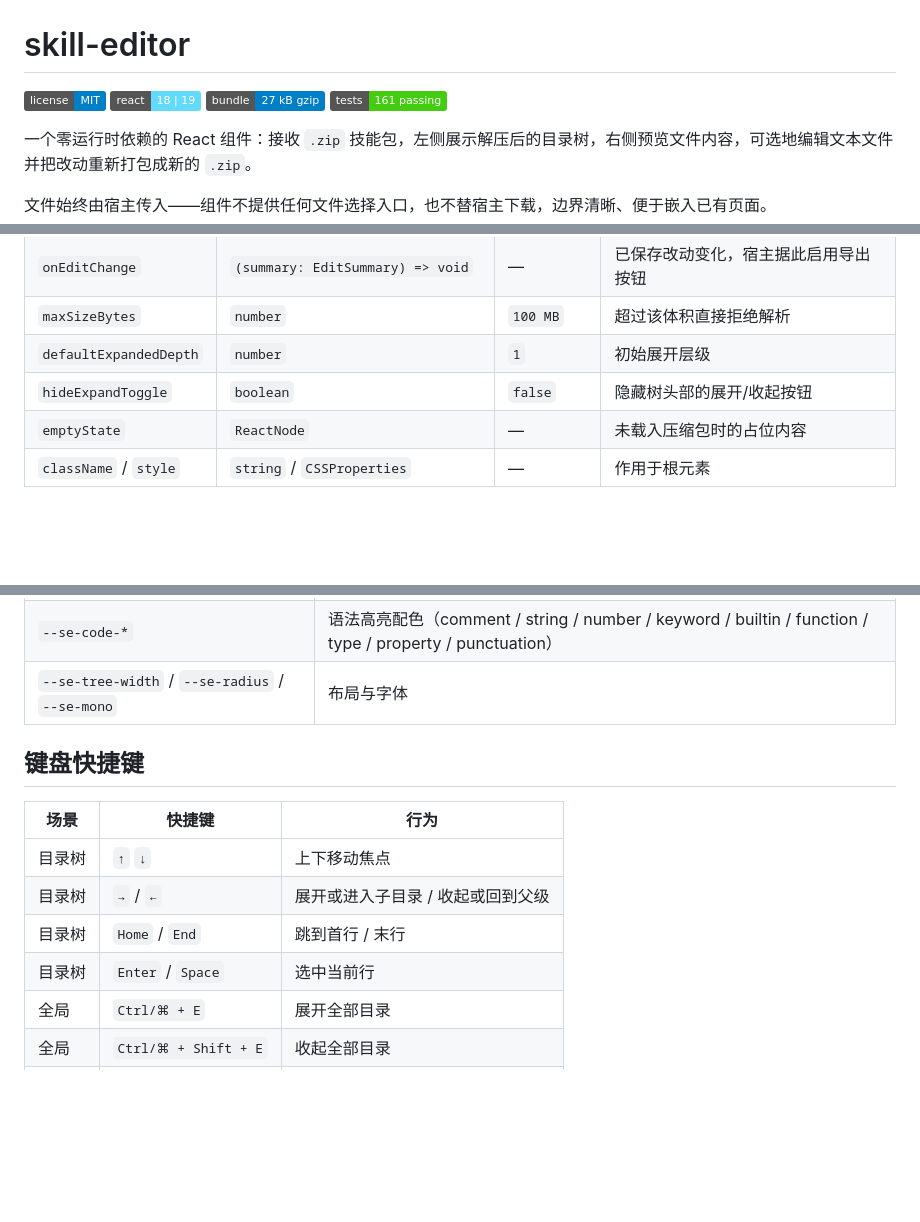
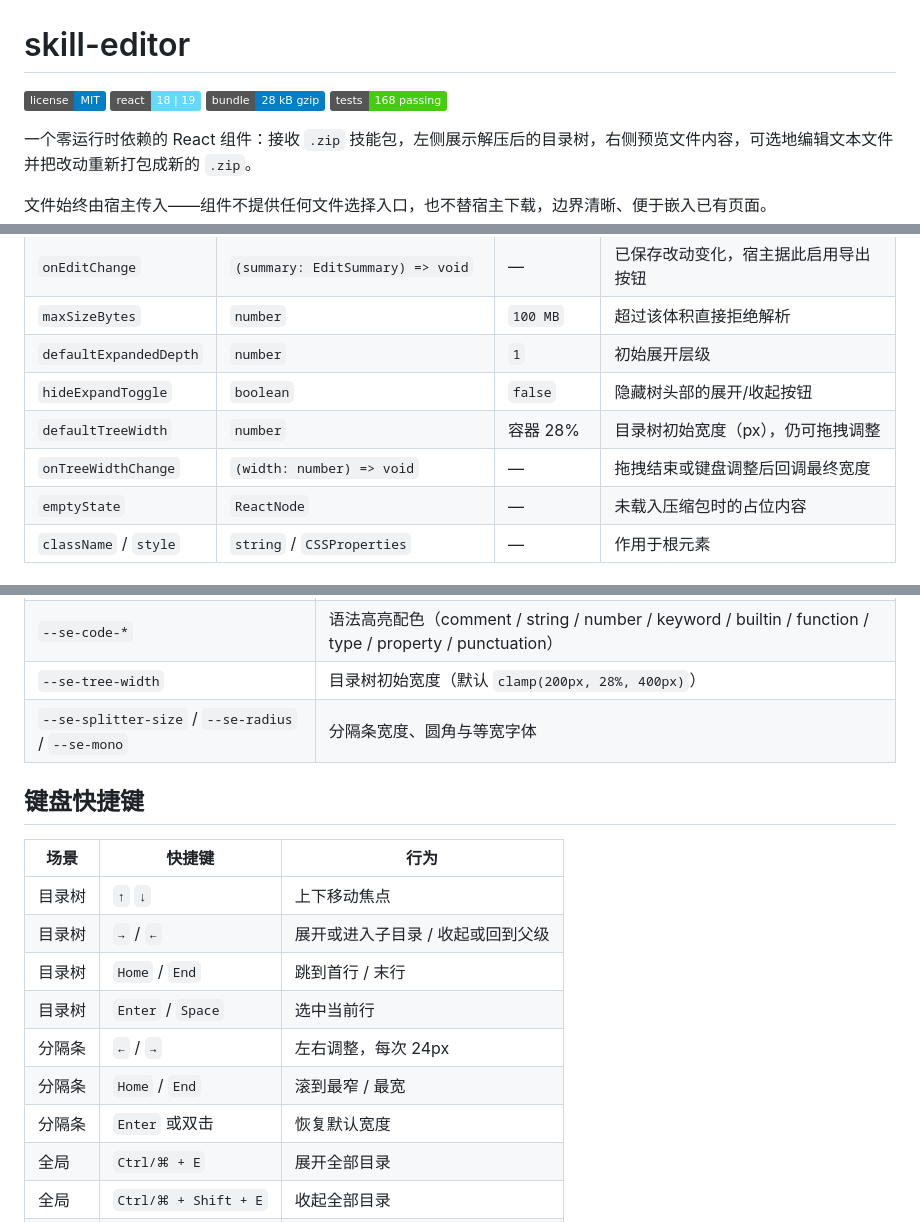
Before and after one commit to hp-future/skill-editor, a Markdown page: README.md, 3 parts joined by grey strips. Rendered like a GitHub page; badges without logos; blank space fills up the shorter version.

```diff
--- a/README.md
+++ b/README.md
@@ -2,8 +2,8 @@
 
 [![license](https://img.shields.io/badge/license-MIT-blue.svg)](LICENSE)
 [![react](https://img.shields.io/badge/react-18%20%7C%2019-61dafb.svg)](package.json)
-[![bundle](https://img.shields.io/badge/bundle-27%20kB%20gzip-informational.svg)](https://github.com/hp-future/skill-editor)
-[![tests](https://img.shields.io/badge/tests-161%20passing-brightgreen.svg)](#本地开发)
+[![bundle](https://img.shields.io/badge/bundle-28%20kB%20gzip-informational.svg)](https://github.com/hp-future/skill-editor)
+[![tests](https://img.shields.io/badge/tests-168%20passing-brightgreen.svg)](#本地开发)
 
 一个零运行时依赖的 React 组件：接收 `.zip` 技能包，左侧展示解压后的目录树，右侧预览文件内容，可选地编辑文本文件并把改动重新打包成新的 `.zip`。
 
@@ -89,6 +90,8 @@ export function Page() {
 | `maxSizeBytes` | `number` | `100 MB` | 超过该体积直接拒绝解析 |
 | `defaultExpandedDepth` | `number` | `1` | 初始展开层级 |
 | `hideExpandToggle` | `boolean` | `false` | 隐藏树头部的展开/收起按钮 |
+| `defaultTreeWidth` | `number` | 容器 28% | 目录树初始宽度（px），仍可拖拽调整 |
+| `onTreeWidthChange` | `(width: number) => void` | — | 拖拽结束或键盘调整后回调最终宽度 |
 | `emptyState` | `ReactNode` | — | 未载入压缩包时的占位内容 |
 | `className` / `style` | `string` / `CSSProperties` | — | 作用于根元素 |
 
@@ -203,7 +206,8 @@ const fontPreviewer = {
 | `--se-warn` / `--se-warn-soft` | 元数据丢失等警告 |
 | `--se-folder` / `--se-markdown` / `--se-file` | 树图标配色 |
 | `--se-code-*` | 语法高亮配色（comment / string / number / keyword / builtin / function / type / property / punctuation） |
-| `--se-tree-width` / `--se-radius` / `--se-mono` | 布局与字体 |
+| `--se-tree-width` | 目录树初始宽度（默认 `clamp(200px, 28%, 400px)`） |
+| `--se-splitter-size` / `--se-radius` / `--se-mono` | 分隔条宽度、圆角与等宽字体 |
 
 ## 键盘快捷键
 
@@ -213,6 +217,9 @@ const fontPreviewer = {
 | 目录树 | `→` / `←` | 展开或进入子目录 / 收起或回到父级 |
 | 目录树 | `Home` / `End` | 跳到首行 / 末行 |
 | 目录树 | `Enter` / `Space` | 选中当前行 |
+| 分隔条 | `←` / `→` | 左右调整，每次 24px |
+| 分隔条 | `Home` / `End` | 滚到最窄 / 最宽 |
+| 分隔条 | `Enter` 或双击 | 恢复默认宽度 |
 | 全局 | `Ctrl/⌘ + E` | 展开全部目录 |
 | 全局 | `Ctrl/⌘ + Shift + E` | 收起全部目录 |
 | 编辑器 | `Ctrl/⌘ + S` | 保存当前文件 |
```
Also changed, not shown: other parts of README.md (+2 -1 lines), CHANGELOG.md (+7 -1 lines), docs/phase11-default.png (added), docs/phase11-dragged.png (added), 4 other files.
